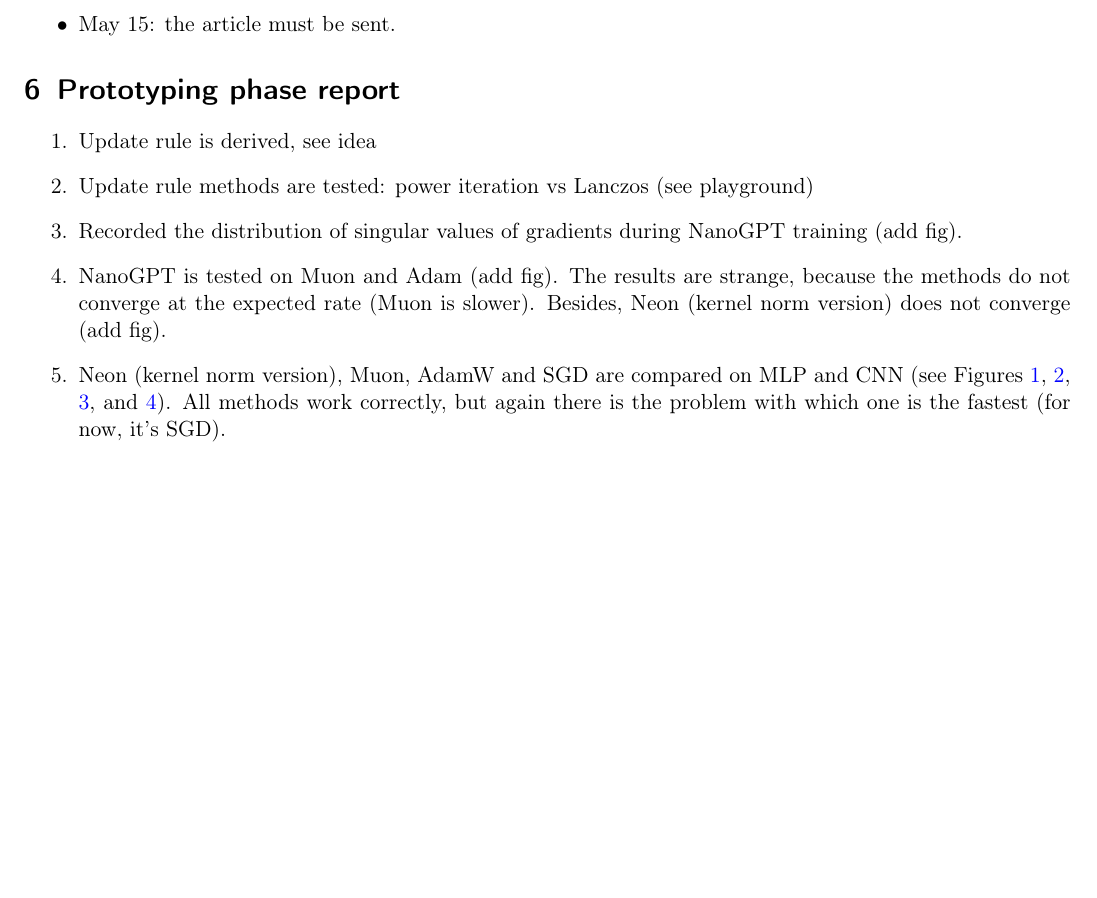
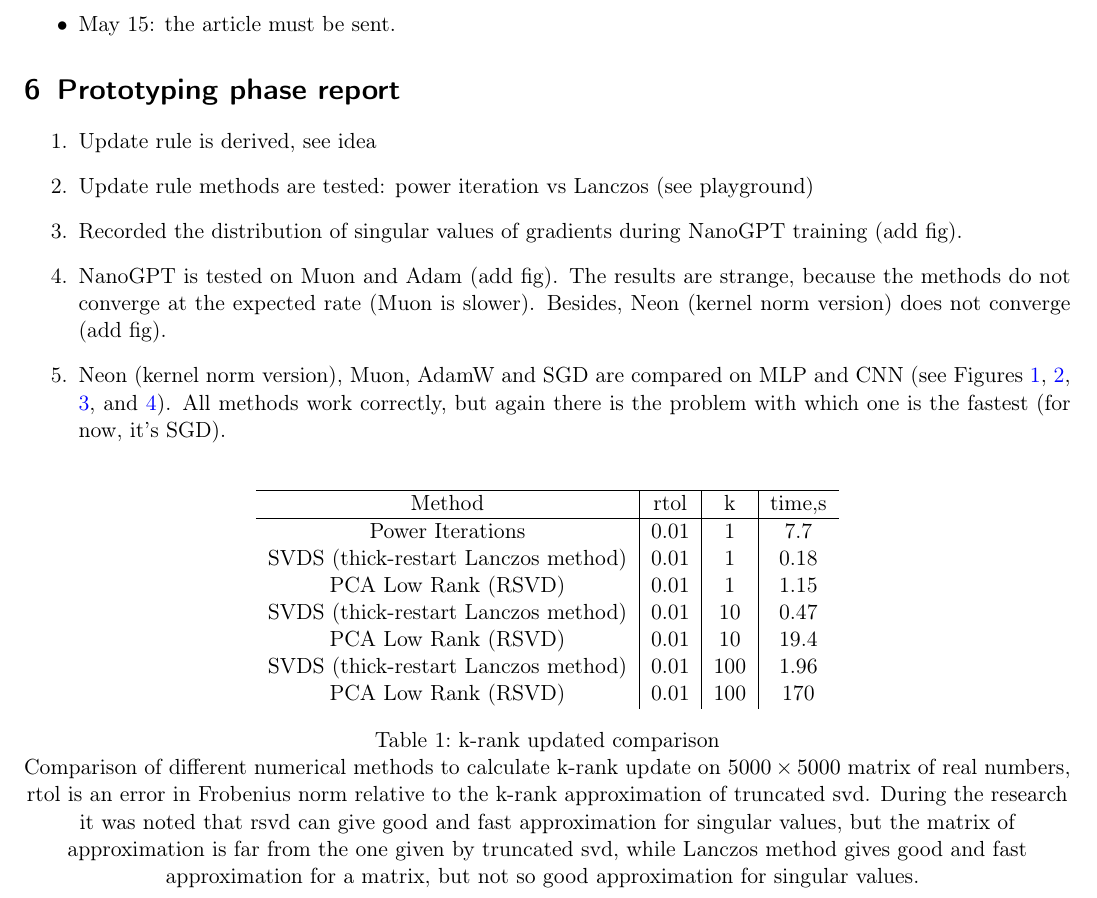
Before and after one commit to alexlegeartis/Neon, a LaTeX paper (article/muon.tex): part of page 4 of 6, cut so that both start at the same text, the shorter picture padded with empty space. Compiled offline with pdfLaTeX.

Commit message:
k-rank updates comparison

```diff
--- a/article/muon.tex
+++ b/article/muon.tex
@@ -214,6 +214,25 @@ While the uniqie advantages and effects introduced by Neon are yet to be discove
     \end{figure}
 \end{enumerate}
 
+\begin{table}[h!]
+    \centering
+    \begin{tabular}{c|c|c|c}
+    \hline
+    Method                              & rtol        & k & time,s \\
+    \hline
+    Power Iterations                    & 0.01        & 1 & 7.7\\
+    SVDS (thick-restart Lanczos method) & 0.01        & 1 & 0.18\\
+    PCA Low Rank (RSVD)                 & 0.01        & 1 & 1.15\\
+    SVDS (thick-restart Lanczos method) & 0.01        & 10 & 0.47\\
+    PCA Low Rank (RSVD)                 & 0.01        & 10 & 19.4\\
+    SVDS (thick-restart Lanczos method) & 0.01        & 100 & 1.96\\
+    PCA Low Rank (RSVD)                 & 0.01        & 100 & 170\\
+    \end{tabular}
+    \caption{k-rank updated comparison}
+    Comparison of different numerical methods to calculate k-rank update on $5000\times5000$ matrix of real numbers, rtol is an error in Frobenius norm relative to the k-rank approximation of truncated svd. During the research it was noted that rsvd can give good and fast approximation for singular values, but the matrix of approximation is far from the one given by truncated svd, while Lanczos method gives good and fast approximation for a matrix, but not so good approximation for singular values.
+    \label{tab:my_label}
+\end{table}
+
 \bibliographystyle{unsrt}
 \bibliography{muon.bib}
 
```
Also changed, not shown: article/muon.pdf, 1 other file.
